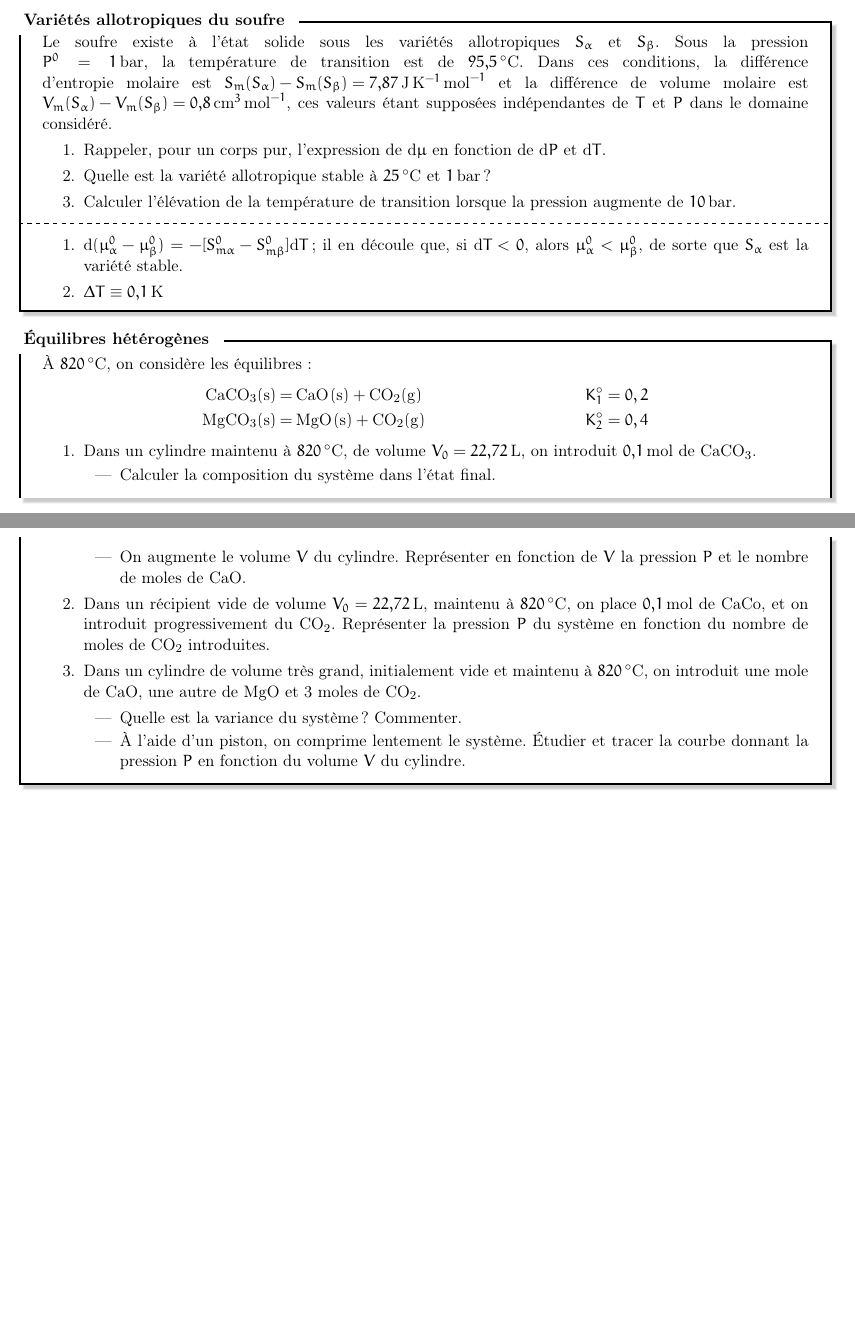
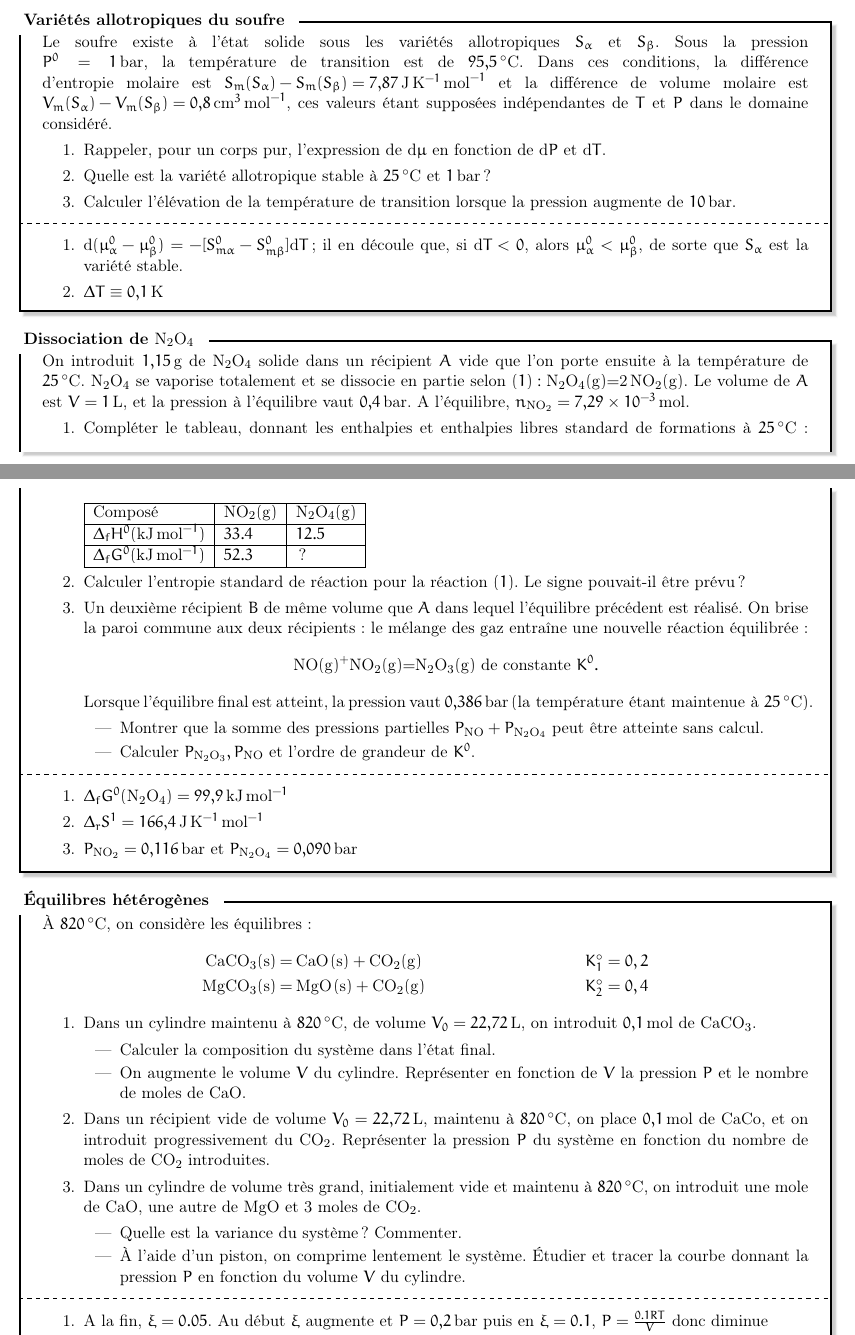
Before and after one commit to Marsupilami1/Fiches, a LaTeX document (Physique/T/ExT.tex): two parts of pages 1 and 2 of 2 before the commit and two parts of pages 1 and 2 of 3 after it, joined at a grey line, cut so that both start at the same text, the shorter picture padded with empty space. Compiled offline with pdfLaTeX.

Commit message:
Ajout T3.3.1 + correction d'un exo

```diff
--- a/Physique/T/ExT.tex
+++ b/Physique/T/ExT.tex
@@ -73,8 +73,38 @@
   \end{enumerate}
 \end{cadre}
 
+\begin{cadre}{Dissociation de \(\ce{N2O4}\)}
+  On introduit \(\SI{1.15}{\gram}\) de \(\ce{N2O4}\) solide dans un récipient \(A\) vide que l'on porte ensuite à
+  la température de \(\SI{25}{\celsius}\). \(\ce{N2O4}\) se vaporise totalement et se dissocie en partie selon \(\left(1\right) : \ce{N2O4(g)=2NO2(g)}\).
+  Le volume de \(A\) est \(V=\SI{1}{\liter}\), et la pression à l'équilibre vaut \(\SI{0.4}{\bar}\). A l'équilibre, \(n_{\ce{NO2}}=\SI{7.29e-3}{\mole}\).
+  \begin{enumerate}
+    \item Compléter le tableau, donnant les enthalpies et enthalpies libres standard de formations à \(\SI{25}{\celsius}\) :
+      \begin{tabular}{|l|l|l|l}
+        \hline Composé & \(\ce{NO2(g)}\) & \(\ce{N2O4(g)}\) \\
+        \hline \(\Delta_fH^0(\si{\kilo\joule\per\mole})\) & \(33.4\) & \(12.5\) \\
+        \hline \(\Delta_fG^0(\si{\kilo\joule\per\mole})\) & \(52.3\) & ? \\
+        \hline
+      \end{tabular}
+    \item Calculer l'entropie standard de réaction pour la réaction \(\left(1\right)\). Le signe pouvait-il être prévu ?
+    \item Un deuxième récipient \(B\) de même volume que \(A\) dans lequel l'équilibre précédent est réalisé. On brise la paroi
+    commune aux deux récipients : le mélange des gaz entraîne une nouvelle réaction équilibrée :
+      \[\ce{NO(g)+NO2(g)=N2O3(g)} \text{ de constante } K^0.\]
+    Lorsque l'équilibre final est atteint, la pression vaut \(\SI{0.386}{\bar} \left( \text{la température étant maintenue à } \SI{25}{\celsius}\right)\).
+      \begin{itemize}
+        \item Montrer que la somme des pressions partielles \(P_{\ce{NO}}+P_{\ce{N2O4}}\) peut être atteinte sans calcul.
+        \item Calculer \(P_{\ce{N2O3}},P_{\ce{NO}}\) et l'ordre de grandeur de \(K^0\).
+      \end{itemize}
+  \end{enumerate}
+
+  \tcblower
+  \begin{enumerate}
+    \item \(\Delta_fG^0(\ce{N2O4})=\SI{99.9}{\kilo\joule\per\mole}\)
+    \item \(\Delta_rS^1=\SI{166.4}{\joule\per\kelvin\per\mole}\)
+    \item \(P_{\ce{NO2}}=\SI{0.116}{\bar}\) et \(P_{\ce{N2O4}}=\SI{0.090}{\bar}\)
+  \end{enumerate}
+\end{cadre}
+
 \begin{cadre}{Équilibres hétérogènes}
-
   À $\SI{820}{\celsius}$, on considère les équilibres :
   \begin{align*}
     \ce{CaCO3(s) &= CaO(s) + CO2(g)}  &K^\circ_1=0,2 \\
@@ -97,5 +127,11 @@
       \end{itemize}
   \end{enumerate}
 
+  \tcblower
+  \begin{enumerate}
+    \item A la fin, \(\xi=0.05\). Au début \(\xi\) augmente et \(P=\SI{0.2}{\bar}\) puis en \(\xi=0.1\), \(P=\frac{0.1RT}{V}\) donc diminue
+    \item \(P\) augmente en faisant un plateau quand \(n \in [0.05,0.15]\)
+    \item \(V=0\). \(P\) diminue en faisant deux plateau, l'un quand \(V\in [10V_0,20V_0]\) et l'autre quand \(V\in [40V_0,60V_0]\)
+  \end{enumerate}
 \end{cadre}
 \end{document}
```
Also changed, not shown: Physique/T/ExT.pdf.
